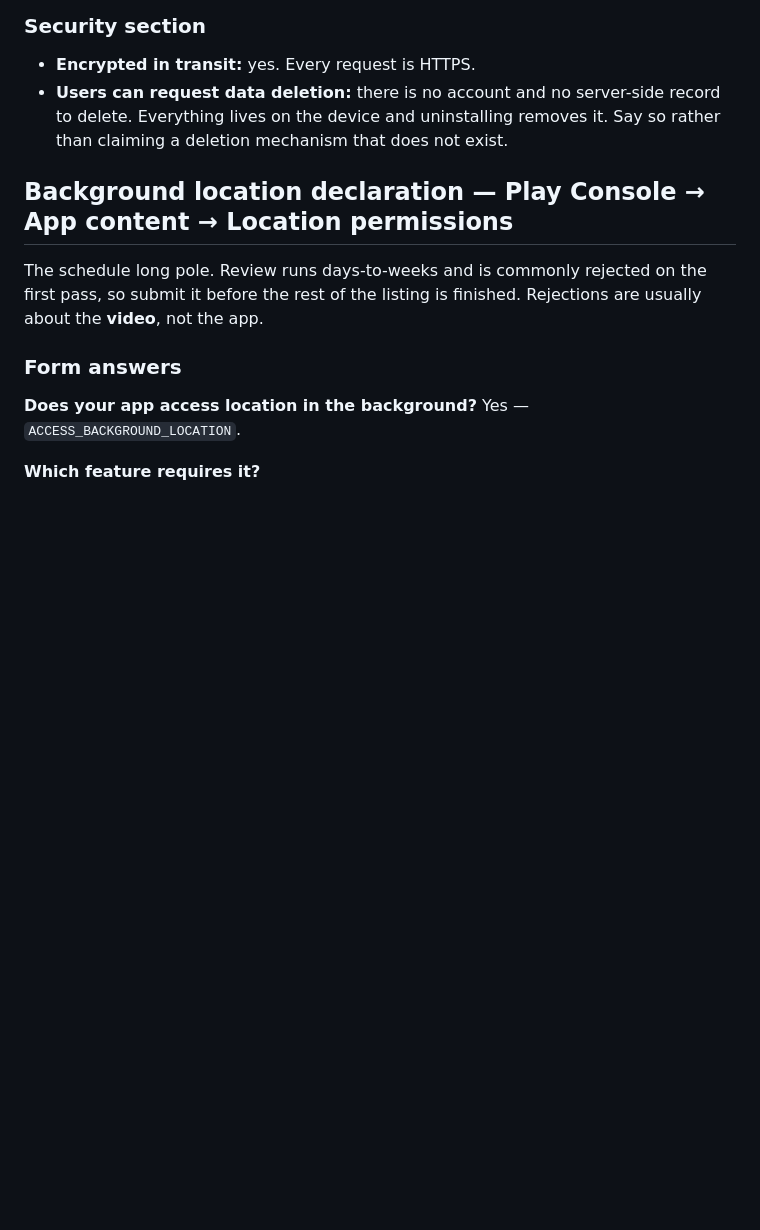
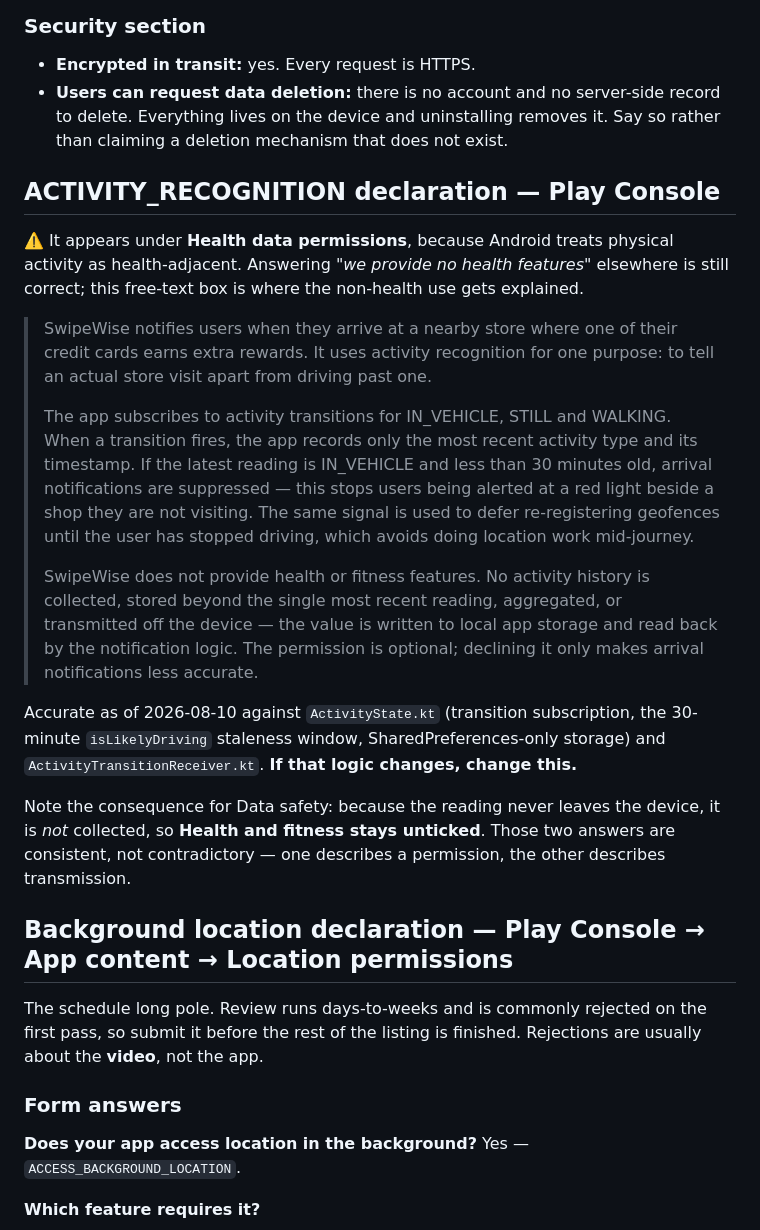
Before and after one commit to jacobceles/swipewise, a Markdown page: play_store_listing/README.md, the part around the change. Drawn GitHub-style; blank space fills up the shorter version.

Commit message:
docs(play): record the ACTIVITY_RECOGNITION declaration
Surfaces under Health data permissions in the console because Android treats
physical activity as health-adjacent, which reads like a contradiction against
the 'no health features' answer given elsewhere. It is not: one question asks
about a permission, the other about transmission. The reading never leaves the
device, so Health and fitness correctly stays unticked in Data safety.

Text matches the implementation rather than the intent - the transition
subscription, the 30-minute isLikelyDriving staleness window, and the fact that
only the latest reading is kept, in SharedPreferences. Noted so it gets updated
if that logic changes.

Co-Authored-By: Claude Opus 5 <noreply@anthropic.com>

```diff
--- a/play_store_listing/README.md
+++ b/play_store_listing/README.md
@@ -157,6 +157,36 @@ Two that look like they might apply and do not:
   Everything lives on the device and uninstalling removes it. Say so rather than claiming a
   deletion mechanism that does not exist.
 
+## ACTIVITY_RECOGNITION declaration — Play Console
+
+⚠️ It appears under **Health data permissions**, because Android treats physical activity as
+health-adjacent. Answering *"we provide no health features"* elsewhere is still correct; this
+free-text box is where the non-health use gets explained.
+
+> SwipeWise notifies users when they arrive at a nearby store where one of their credit cards
+> earns extra rewards. It uses activity recognition for one purpose: to tell an actual store
+> visit apart from driving past one.
+>
+> The app subscribes to activity transitions for IN_VEHICLE, STILL and WALKING. When a
+> transition fires, the app records only the most recent activity type and its timestamp. If
+> the latest reading is IN_VEHICLE and less than 30 minutes old, arrival notifications are
+> suppressed — this stops users being alerted at a red light beside a shop they are not
+> visiting. The same signal is used to defer re-registering geofences until the user has
+> stopped driving, which avoids doing location work mid-journey.
+>
+> SwipeWise does not provide health or fitness features. No activity history is collected,
+> stored beyond the single most recent reading, aggregated, or transmitted off the device — the
+> value is written to local app storage and read back by the notification logic. The permission
+> is optional; declining it only makes arrival notifications less accurate.
+
+Accurate as of 2026-08-10 against `ActivityState.kt` (transition subscription, the 30-minute
+`isLikelyDriving` staleness window, SharedPreferences-only storage) and
+`ActivityTransitionReceiver.kt`. **If that logic changes, change this.**
+
+Note the consequence for Data safety: because the reading never leaves the device, it is *not*
+collected, so **Health and fitness stays unticked**. Those two answers are consistent, not
+contradictory — one describes a permission, the other describes transmission.
+
 ## Background location declaration — Play Console → App content → Location permissions
 
 The schedule long pole. Review runs days-to-weeks and is commonly rejected on the first pass,
```
